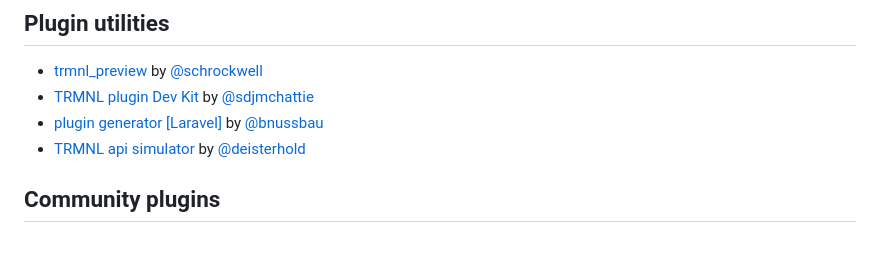
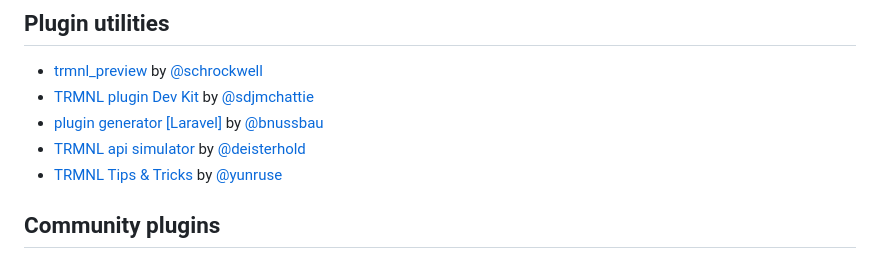
Before and after one commit to usetrmnl/plugins, a Markdown page: README.md, the part around the change. Rendered like a GitHub page.

Commit message:
Tips & Tricks by @yunruse

```diff
--- a/README.md
+++ b/README.md
@@ -32,6 +32,7 @@ native plugin structure:
 - [TRMNL plugin Dev Kit](https://github.com/sdjmchattie/trmnl-plugin-dev-kit) by [@sdjmchattie](https://github.com/sdjmchattie)
 - [plugin generator [Laravel]](https://github.com/bnussbau/laravel-trmnl) by [@bnussbau](https://github.com/bnussbau)
 - [TRMNL api simulator](https://github.com/deisterhold/trmnl-simulator) by [@deisterhold](https://github.com/deisterhold)
+- [TRMNL Tips & Tricks](https://github.com/yunruse/trmnl-tricks) by [@yunruse](https://github.com/yunruse)
 
 ## Community plugins
 
```
